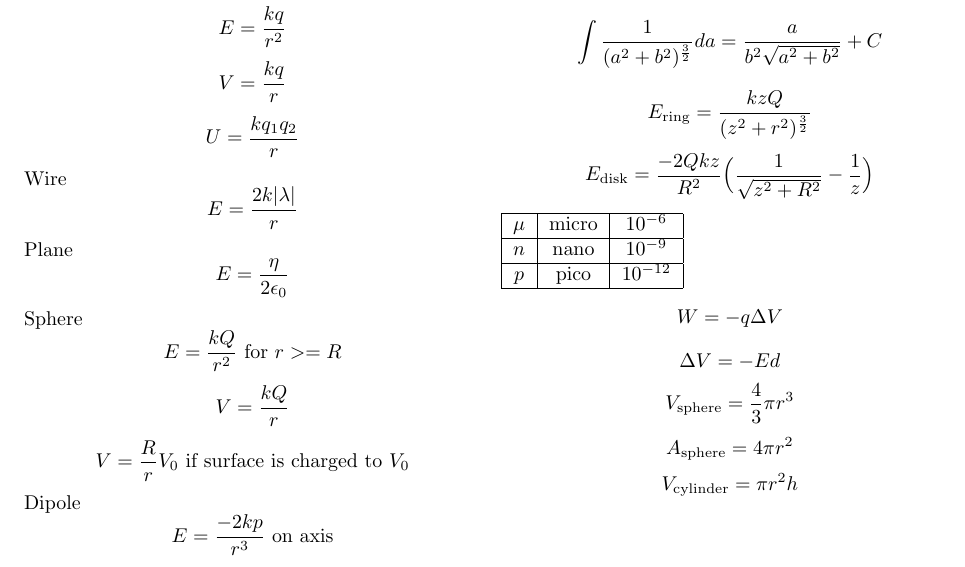
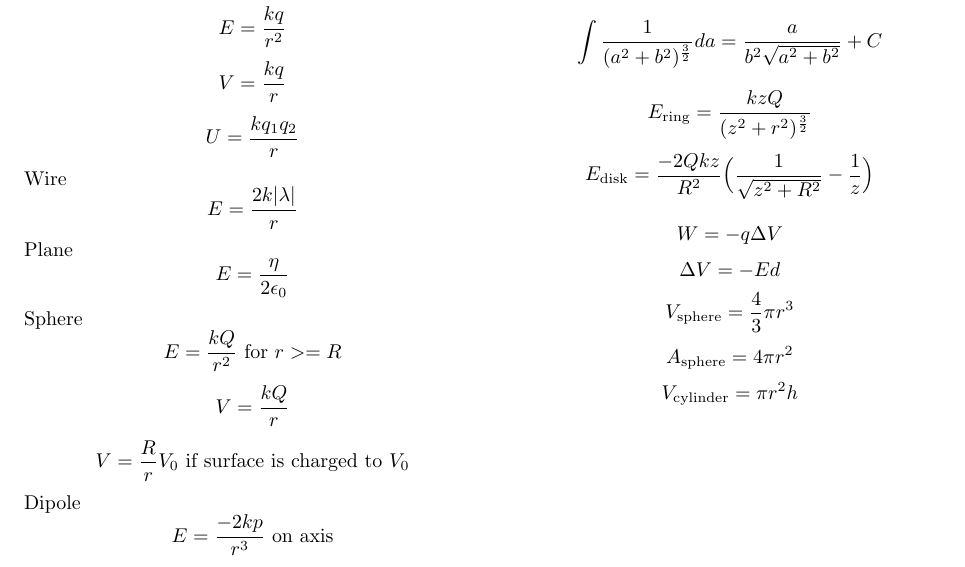
Before and after one commit to DRobinson4105/UCF, a LaTeX problem sheet (PHY2049/exam1.tex): part of the page, cut so that both start at the same text. Compiled offline with pdfLaTeX.

Commit message:
removed unit conversion table

```diff
--- a/PHY2049/exam1.tex
+++ b/PHY2049/exam1.tex
@@ -60,15 +60,6 @@ Extra
 \[E_\text{ring}=\frac{kzQ}{(z^2+r^2)^\frac{3}{2}}\]
 \[E_\text{disk}=\frac{-2Qkz}{R^2}\Big(\frac{1}{\sqrt{z^2+R^2}}-\frac{1}{z}\Big)\]
 
-\begin{tabular}{|c|c|c|}
-    \hline
-    $\mu$ & micro & $10^{-6}$ \\
-    \hline
-    $n$ & nano & $10^{-9}$ \\
-    \hline
-    $p$ & pico & $10^{-12}$ \\
-    \hline
-\end{tabular}
 \[W=-q\Delta V\]
 \[\Delta V=-Ed\]
 \[V_\text{sphere}=\frac{4}{3}\pi r^3\]
```
Also changed, not shown: PHY2049/exam1.pdf.
